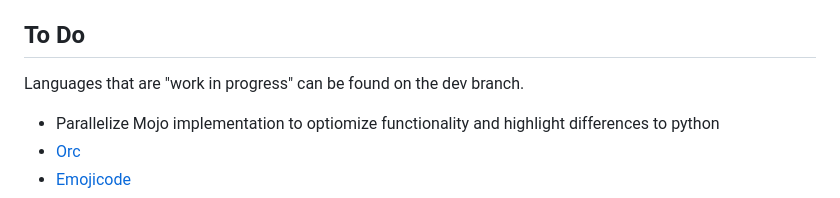
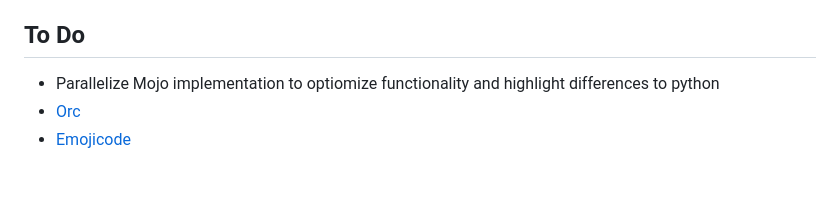
Before and after one commit to CitrusPunk/approximate-pi, a Markdown page: README.md, the part around the change. GitHub-like rendering; blank space fills up the shorter version.

Commit message:
Revert "added dev branch explanation"
This reverts commit b332470b97b22b66ea30f864ba49fb1632f584ba.

```diff
--- a/README.md
+++ b/README.md
@@ -16,7 +16,6 @@ All languages make a total of **40** right now - may we reach 50 some day.
 Those implementations are neither comparable nor should they show benchmarks of any programming language the algorithm was implemented with. I try to keep the implementation as simple as possible. The files might not satisfy best practices of the used programming language - improvements suggestions are welcome though. Moreover, it is debatable whether each language used can be called a programming language on its own.
 
 ## To Do
-Languages that are "work in progress" can be found on the dev branch.
  - Parallelize Mojo implementation to optiomize functionality and highlight differences to python
  - [Orc](https://orc.csres.utexas.edu/)
  - [Emojicode](https://www.emojicode.org/docs/)
```
